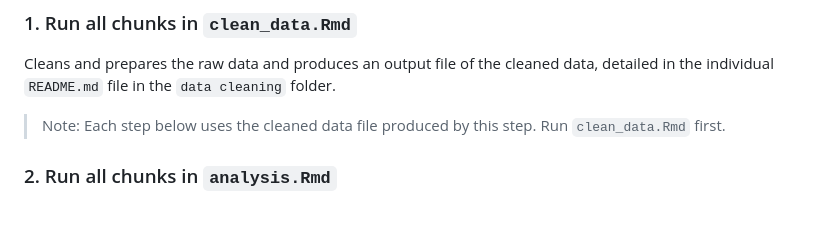
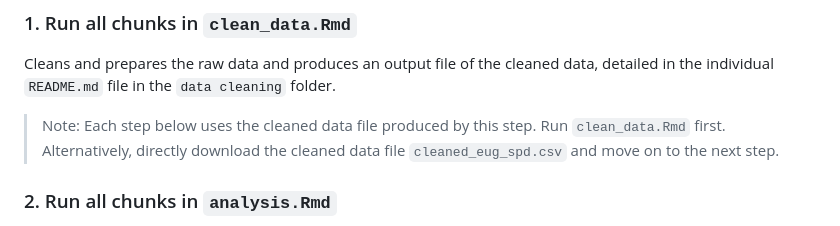
Before and after one commit to hhoback/cahoots-response-times, a Markdown page: README.md, the part around the change. Drawn GitHub-style.

```diff
--- a/README.md
+++ b/README.md
@@ -52,7 +52,7 @@ Before running any files, ensure you have met all [Requirements] (#requirements)
 
 ### 1. Run all chunks in `clean_data.Rmd`
 Cleans and prepares the raw data and produces an output file of the cleaned data, detailed in the individual `README.md` file in the `data cleaning` folder.
-> Note: Each step below uses the cleaned data file produced by this step. Run `clean_data.Rmd` first.
+> Note: Each step below uses the cleaned data file produced by this step. Run `clean_data.Rmd` first. Alternatively, directly download the cleaned data file `cleaned_eug_spd.csv` and move on to the next step.
 
 ### 2. Run all chunks in `analysis.Rmd`
 Performs a full analysis of the EPD and SPD data for each priority group. Compares average response times over time between agencies, performing a parallel trends analysis on the pre-shutdown data. Performs a difference-in-differences study of the EPD and SPD data for each priority group, looking at how average response times changed in Eugene after CAHOOTS shut down, using Springfield as a control. Produces output files of the analysis, detailed in the individual `README.md` file in the `analysis/` folder.
```
